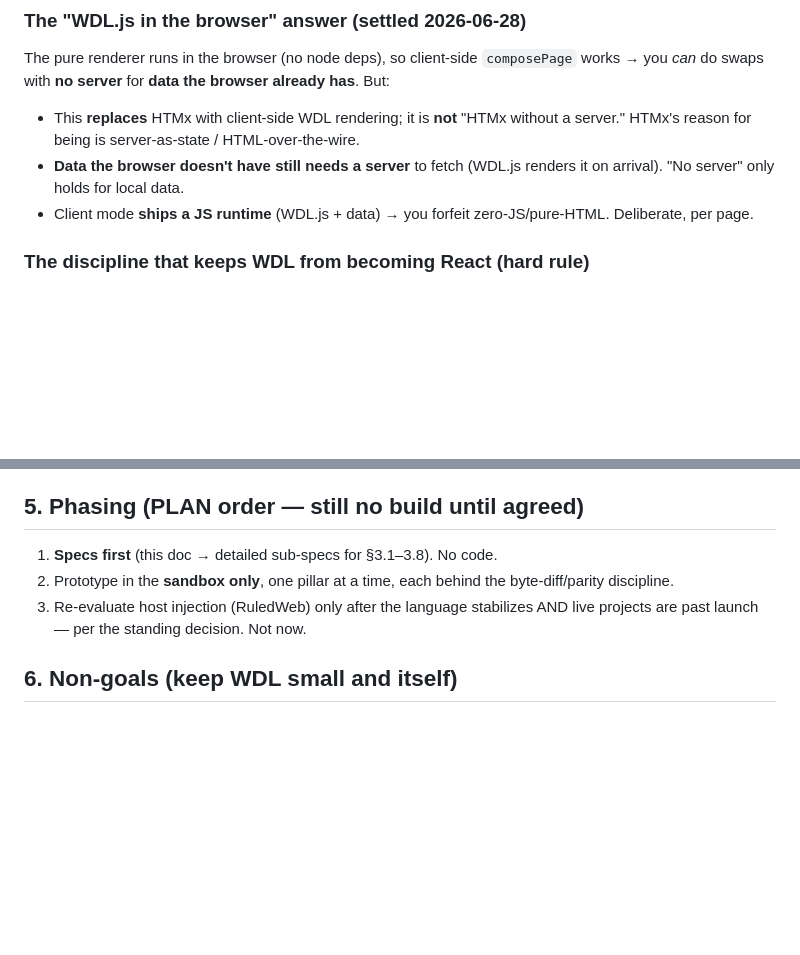
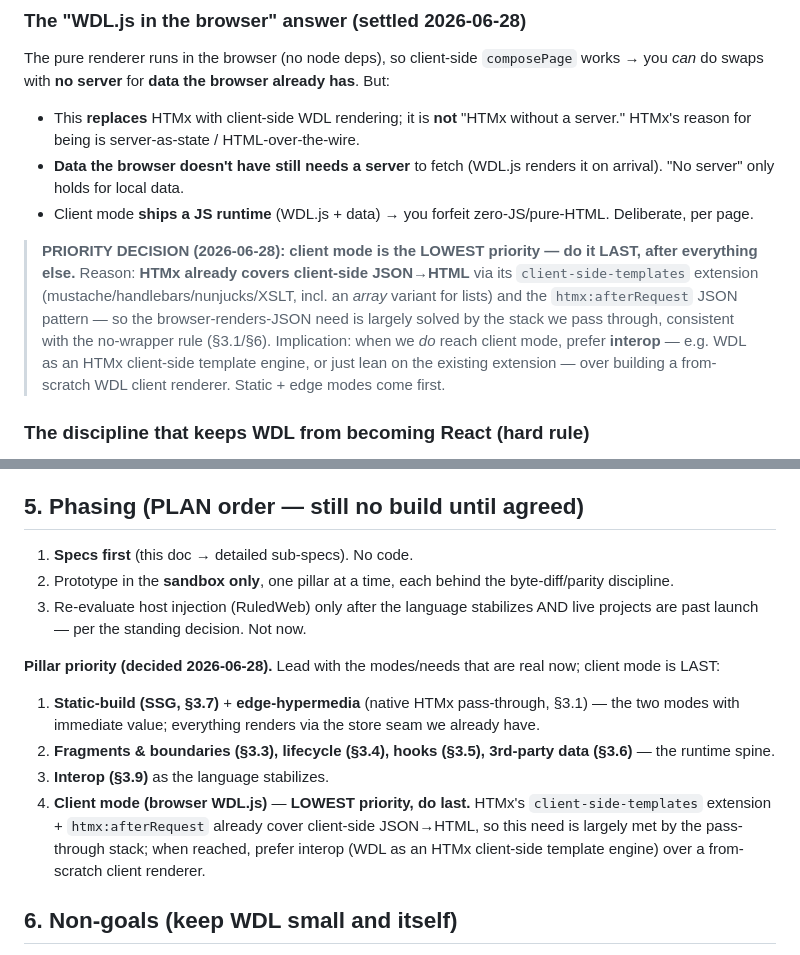
Before and after one commit to ruledweb/ruledwdl, a Markdown page: docs/hypermedia-roadmap.md, 2 parts joined by grey strips. Rendered like a GitHub page; blank space fills up the shorter version.

Commit message:
docs(roadmap): deprioritize client mode to LAST — HTMx client-side-templates already covers client JSON→HTML
User decision: WDL client-side (browser) rendering is lowest priority, done after everything else.
HTMx's client-side-templates extension (mustache/handlebars/nunjucks/XSLT + array variant) and the
htmx:afterRequest JSON pattern already handle client-side JSON→HTML — consistent with the no-wrapper
pass-through rule. Lead with static-build + edge-hypermedia; when client mode is eventually reached,
prefer interop (WDL as an HTMx client-side template engine) over a from-scratch client renderer.
Added explicit pillar priority to §5.

```diff
--- a/docs/hypermedia-roadmap.md
+++ b/docs/hypermedia-roadmap.md
@@ -53,6 +53,14 @@ do swaps with **no server** for **data the browser already has**. But:
 - **Data the browser doesn't have still needs a server** to fetch (WDL.js renders it on arrival).
   "No server" only holds for local data.
 - Client mode **ships a JS runtime** (WDL.js + data) → you forfeit zero-JS/pure-HTML. Deliberate, per page.
+
+> **PRIORITY DECISION (2026-06-28): client mode is the LOWEST priority — do it LAST, after everything
+> else.** Reason: **HTMx already covers client-side JSON→HTML** via its `client-side-templates`
+> extension (mustache/handlebars/nunjucks/XSLT, incl. an *array* variant for lists) and the
+> `htmx:afterRequest` JSON pattern — so the browser-renders-JSON need is largely solved by the stack we
+> pass through, consistent with the no-wrapper rule (§3.1/§6). Implication: when we *do* reach client
+> mode, prefer **interop** — e.g. WDL as an HTMx client-side template engine, or just lean on the
+> existing extension — over building a from-scratch WDL client renderer. Static + edge modes come first.
 
 ### The discipline that keeps WDL from becoming React (hard rule)
 - **No virtual DOM, no reconciler, no fine-grained reactive binding in WDL.** Client mode does
@@ -188,10 +196,20 @@ trust-boundary guarantee across the bridge.
 - Versioning/open-core boundary: language open, CMS/runtime proprietary?
 
 ## 5. Phasing (PLAN order — still no build until agreed)
-1. **Specs first** (this doc → detailed sub-specs for §3.1–3.8). No code.
+1. **Specs first** (this doc → detailed sub-specs). No code.
 2. Prototype in the **sandbox only**, one pillar at a time, each behind the byte-diff/parity discipline.
 3. Re-evaluate host injection (RuledWeb) only after the language stabilizes AND live projects are past
    launch — per the standing decision. Not now.
+
+**Pillar priority (decided 2026-06-28).** Lead with the modes/needs that are real now; client mode is LAST:
+1. **Static-build (SSG, §3.7)** + **edge-hypermedia** (native HTMx pass-through, §3.1) — the two modes
+   with immediate value; everything renders via the store seam we already have.
+2. **Fragments & boundaries (§3.3), lifecycle (§3.4), hooks (§3.5), 3rd-party data (§3.6)** — the runtime spine.
+3. **Interop (§3.9)** as the language stabilizes.
+4. **Client mode (browser WDL.js)** — **LOWEST priority, do last.** HTMx's `client-side-templates`
+   extension + `htmx:afterRequest` already cover client-side JSON→HTML, so this need is largely met by the
+   pass-through stack; when reached, prefer interop (WDL as an HTMx client-side template engine) over a
+   from-scratch client renderer.
 
 ## 6. Non-goals (keep WDL small and itself)
 - **Never wrap Tailwind / Alpine / HTMx in a WDL dialect — pass them through natively.** Models already
```
